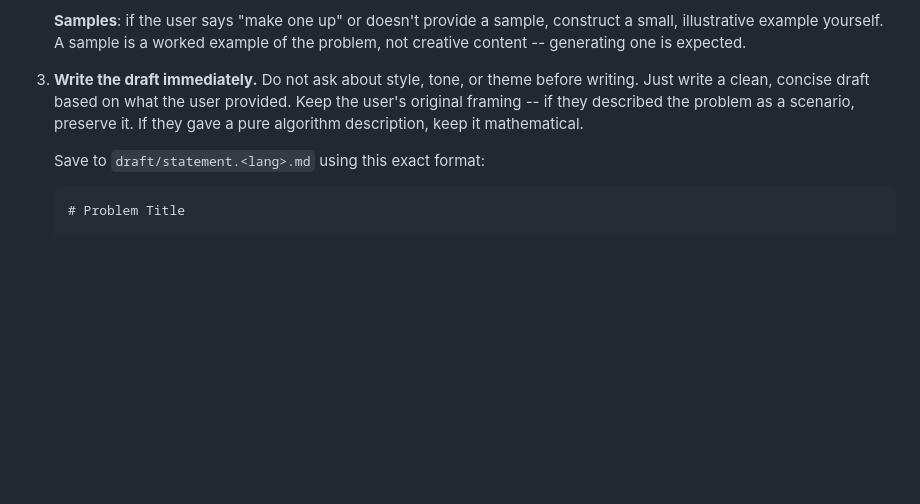
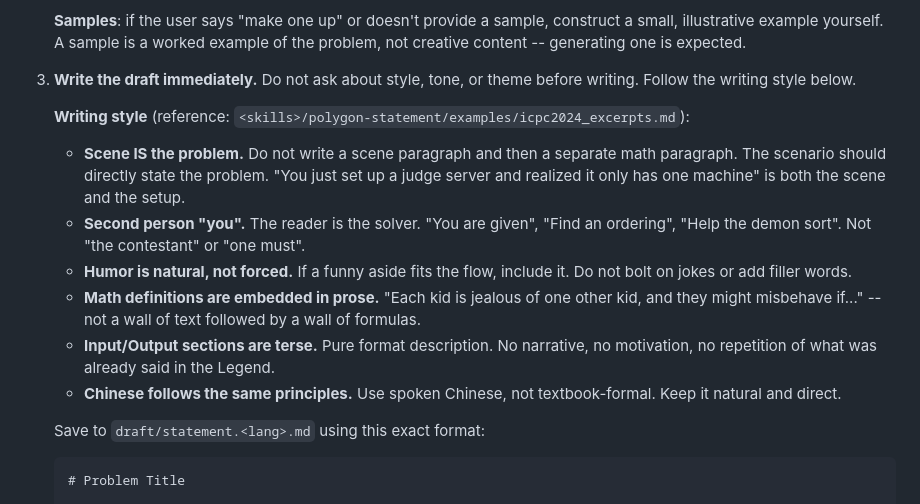
Before and after one commit to fstqwq/Polygon-Skills, a Markdown page: polygon-statement/SKILL.md, the part around the change. GitHub-like rendering; blank space fills up the shorter version.

Commit message:
skills: statement -- add ICPC WF writing style rules and reference excerpts

```diff
--- a/polygon-statement/SKILL.md
+++ b/polygon-statement/SKILL.md
@@ -42,7 +42,16 @@ The user provides problem content in any form: rough notes, pseudocode, another
 
    **Samples**: if the user says "make one up" or doesn't provide a sample, construct a small, illustrative example yourself. A sample is a worked example of the problem, not creative content -- generating one is expected.
 
-3. **Write the draft immediately.** Do not ask about style, tone, or theme before writing. Just write a clean, concise draft based on what the user provided. Keep the user's original framing -- if they described the problem as a scenario, preserve it. If they gave a pure algorithm description, keep it mathematical.
+3. **Write the draft immediately.** Do not ask about style, tone, or theme before writing. Follow the writing style below.
+
+   **Writing style** (reference: `<skills>/polygon-statement/examples/icpc2024_excerpts.md`):
+
+   - **Scene IS the problem.** Do not write a scene paragraph and then a separate math paragraph. The scenario should directly state the problem. "You just set up a judge server and realized it only has one machine" is both the scene and the setup.
+   - **Second person "you".** The reader is the solver. "You are given", "Find an ordering", "Help the demon sort". Not "the contestant" or "one must".
+   - **Humor is natural, not forced.** If a funny aside fits the flow, include it. Do not bolt on jokes or add filler words.
+   - **Math definitions are embedded in prose.** "Each kid is jealous of one other kid, and they might misbehave if..." -- not a wall of text followed by a wall of formulas.
+   - **Input/Output sections are terse.** Pure format description. No narrative, no motivation, no repetition of what was already said in the Legend.
+   - **Chinese follows the same principles.** Use spoken Chinese, not textbook-formal. Keep it natural and direct.
 
    Save to `draft/statement.<lang>.md` using this exact format:
 
```
Also changed, not shown: polygon-statement/examples/icpc2024_excerpts.md (added, +54 -0 lines).
